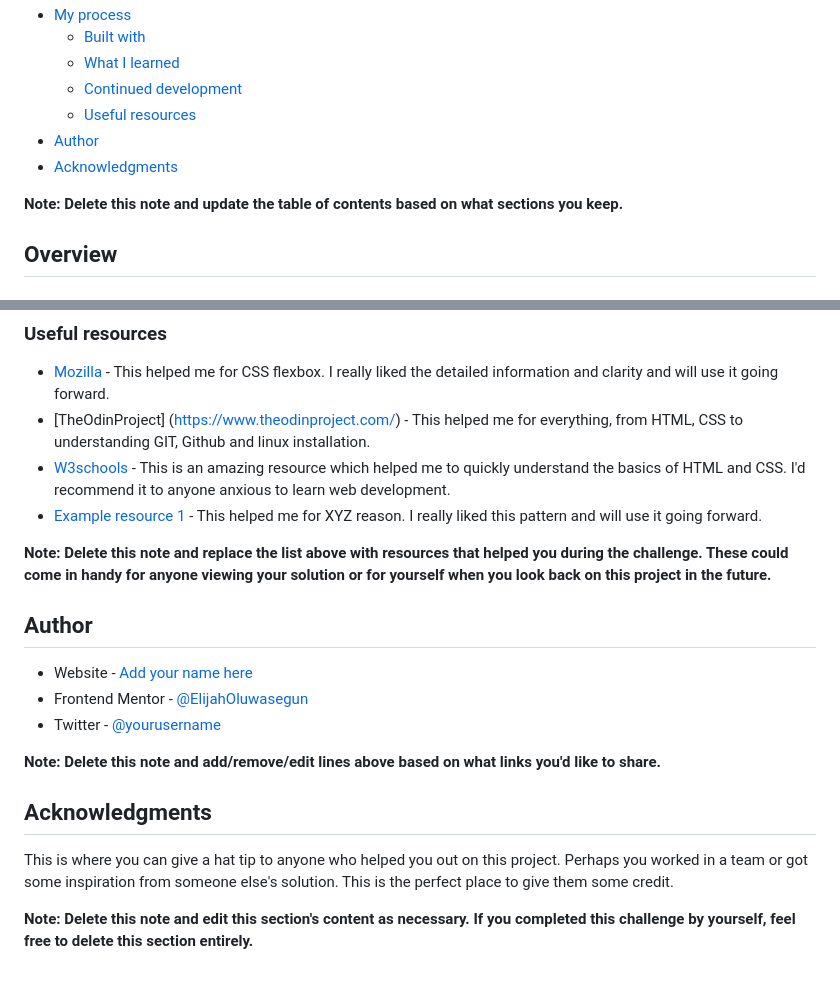
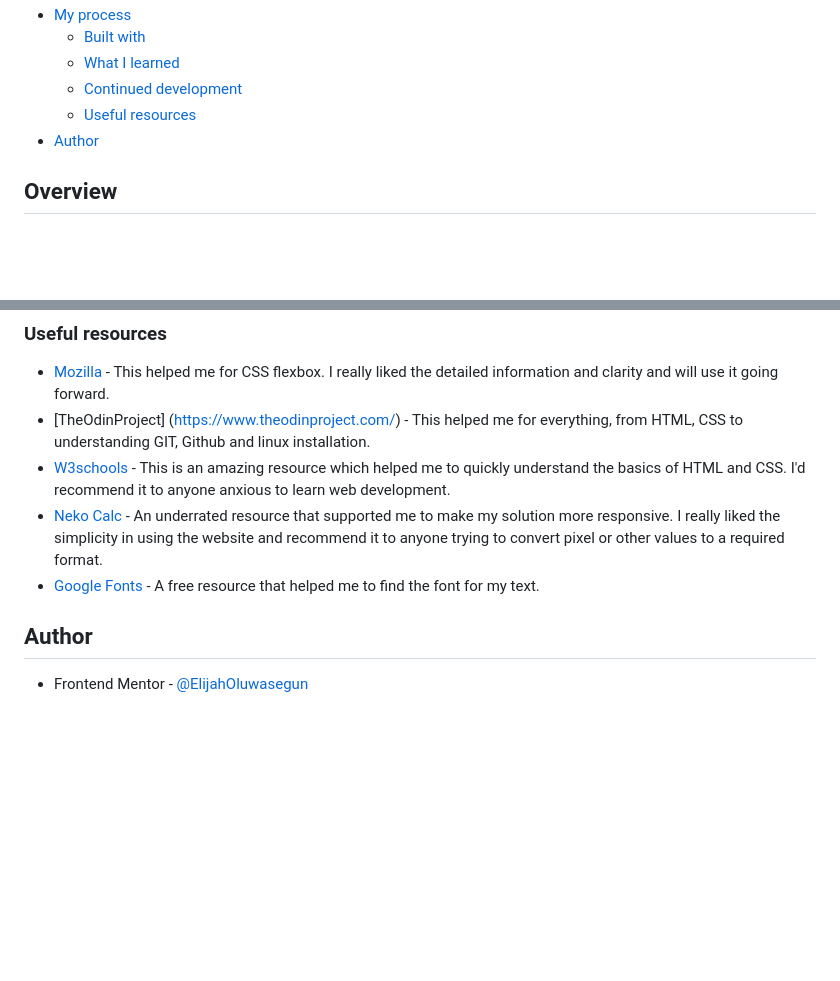
Before and after one commit to ElijahOluwasegun/qr-code-component-main, a Markdown page: README.md, 2 parts joined by grey strips. Rendered like a GitHub page; blank space fills up the shorter version.

Commit message:
Update My Process and Author sections with relevant information

```diff
--- a/README.md
+++ b/README.md
@@ -13,9 +13,7 @@ This is a solution to the [QR code component challenge on Frontend Mentor](https
   - [Continued development](#continued-development)
   - [Useful resources](#useful-resources)
 - [Author](#author)
-- [Acknowledgments](#acknowledgments)
 
-**Note: Delete this note and update the table of contents based on what sections you keep.**
 
 ## Overview
 
@@ -91,21 +89,10 @@ Areas I would love to improve is writing good git commit messages. I would also
 - [Mozilla](https://developer.mozilla.org/en-US/) - This helped me for CSS flexbox. I really liked the detailed information and clarity and will use it going forward.
 - [TheOdinProject] (https://www.theodinproject.com/) - This helped me for everything, from HTML, CSS to understanding GIT, Github and linux installation.
 - [W3schools](https://www.w3schools.com/) - This is an amazing resource which helped me to quickly understand the basics of HTML and CSS. I'd recommend it to anyone anxious to learn web development.
-- [Example resource 1](https://nekocalc.com/px-to-percentage-converter) - This helped me for XYZ reason. I really liked this pattern and will use it going forward.
+- [Neko Calc](https://nekocalc.com/) - An underrated resource that supported me to make my solution more responsive. I really liked the simplicity in using the website and recommend it to anyone trying to convert pixel or other values to a required format.
+- [Google Fonts](https://fonts.google.com/) - A free resource that helped me to find the font for my text.
 
-
-**Note: Delete this note and replace the list above with resources that helped you during the challenge. These could come in handy for anyone viewing your solution or for yourself when you look back on this project in the future.**
 
 ## Author
 
-- Website - [Add your name here](https://www.your-site.com)
 - Frontend Mentor - [@ElijahOluwasegun](https://www.frontendmentor.io/profile/ElijahOluwasegun)
-- Twitter - [@yourusername](https://www.twitter.com/yourusername)
-
-**Note: Delete this note and add/remove/edit lines above based on what links you'd like to share.**
-
-## Acknowledgments
-
-This is where you can give a hat tip to anyone who helped you out on this project. Perhaps you worked in a team or got some inspiration from someone else's solution. This is the perfect place to give them some credit.
-
-**Note: Delete this note and edit this section's content as necessary. If you completed this challenge by yourself, feel free to delete this section entirely.**
```
